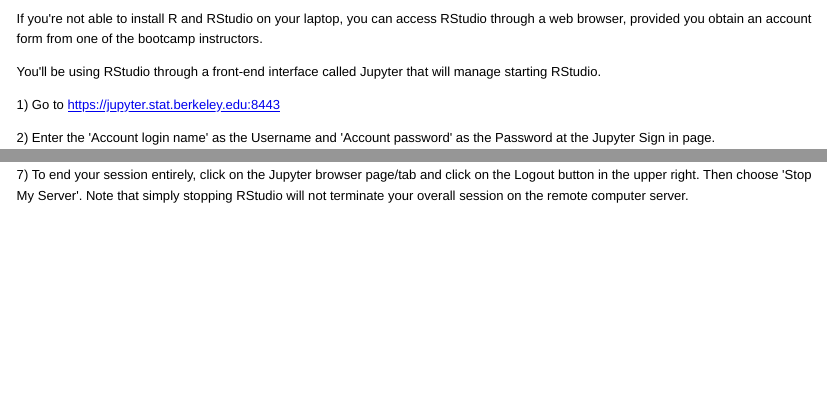
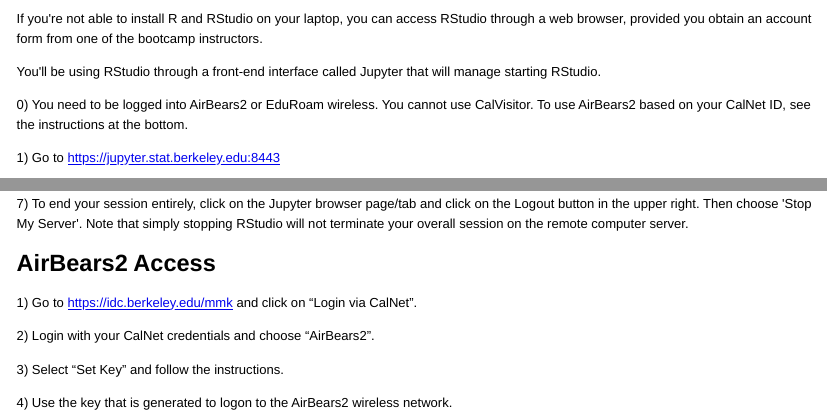
Before and after one commit to berkeley-scf/r-bootcamp-2018, an R Markdown document (admin/RStudioServerLogin.Rmd): the page in a window 1100 px wide, from its top, and a second part further down, joined at a grey line. The pictures show the output file admin/RStudioServerLogin.html that the author committed with the source, opened offline.

Commit message:
updated RstudioServer info

```diff
--- a/admin/RStudioServerLogin.Rmd
+++ b/admin/RStudioServerLogin.Rmd
@@ -1,6 +1,8 @@
 If you're not able to install R and RStudio on your laptop, you can access RStudio through a web browser, provided you obtain an account form from one of the bootcamp instructors.
 
 You'll be using RStudio through a front-end interface called Jupyter that will manage starting RStudio.
+
+0) You need to be logged into AirBears2 or EduRoam wireless. You cannot use CalVisitor. To use AirBears2 based on your CalNet ID, see the instructions at the bottom.
 
 1) Go to https://jupyter.stat.berkeley.edu:8443
 
@@ -28,3 +30,13 @@
 6) To restart RStudio (e.g., if you're having a problem with R), click on the orange power button in the upper right, close the browser page/tab (don't use the 'Start New Session' option) and go back to your original Jupyter browser page/tab. Then follow Step 5 above.
 
 7) To end your session entirely, click on the Jupyter browser page/tab and click on the Logout button in the upper right. Then choose 'Stop My Server'. Note that simply stopping RStudio will not terminate your overall session on the remote computer server.
+
+## AirBears2 Access
+
+1) Go to [https://idc.berkeley.edu/mmk](https://idc.berkeley.edu/mmk) and click on "Login via CalNet".
+
+2) Login with your CalNet credentials and choose "AirBears2".
+
+3) Select "Set Key" and follow the instructions.
+
+4) Use the key that is generated to logon to the AirBears2 wireless network.
```
Also changed, not shown: admin/RStudioServerLogin.html.
